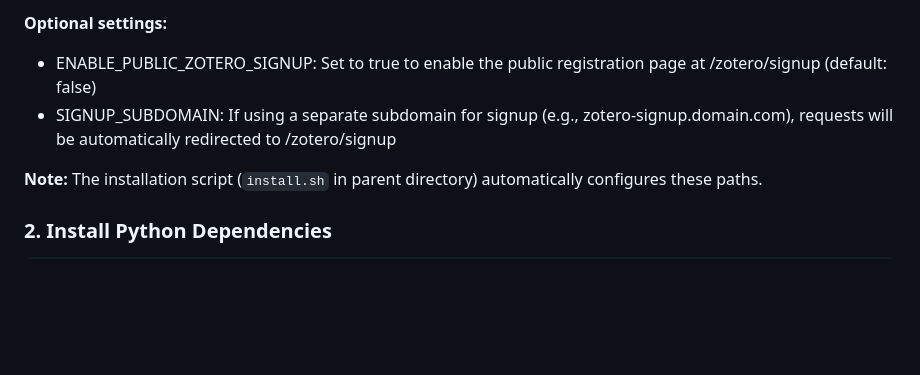
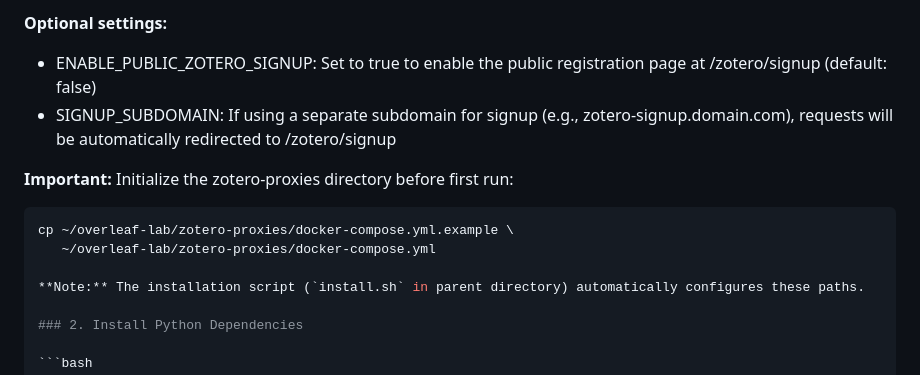
Before and after one commit to alelotti96/overleaf-lab, a Markdown page: overleaf-zotero-manager/README.md, the part around the change. Rendered like a GitHub page; blank space fills up the shorter version.

````diff
--- a/overleaf-zotero-manager/README.md
+++ b/overleaf-zotero-manager/README.md
@@ -75,6 +75,12 @@ nano .env
 - ENABLE_PUBLIC_ZOTERO_SIGNUP: Set to true to enable the public registration page at /zotero/signup (default: false)
 - SIGNUP_SUBDOMAIN: If using a separate subdomain for signup (e.g., zotero-signup.domain.com), requests will be automatically redirected to /zotero/signup
 
+**Important:** Initialize the zotero-proxies directory before first run:
+
+```bash
+cp ~/overleaf-lab/zotero-proxies/docker-compose.yml.example \
+   ~/overleaf-lab/zotero-proxies/docker-compose.yml
+
 **Note:** The installation script (`install.sh` in parent directory) automatically configures these paths.
 
 ### 2. Install Python Dependencies
````
